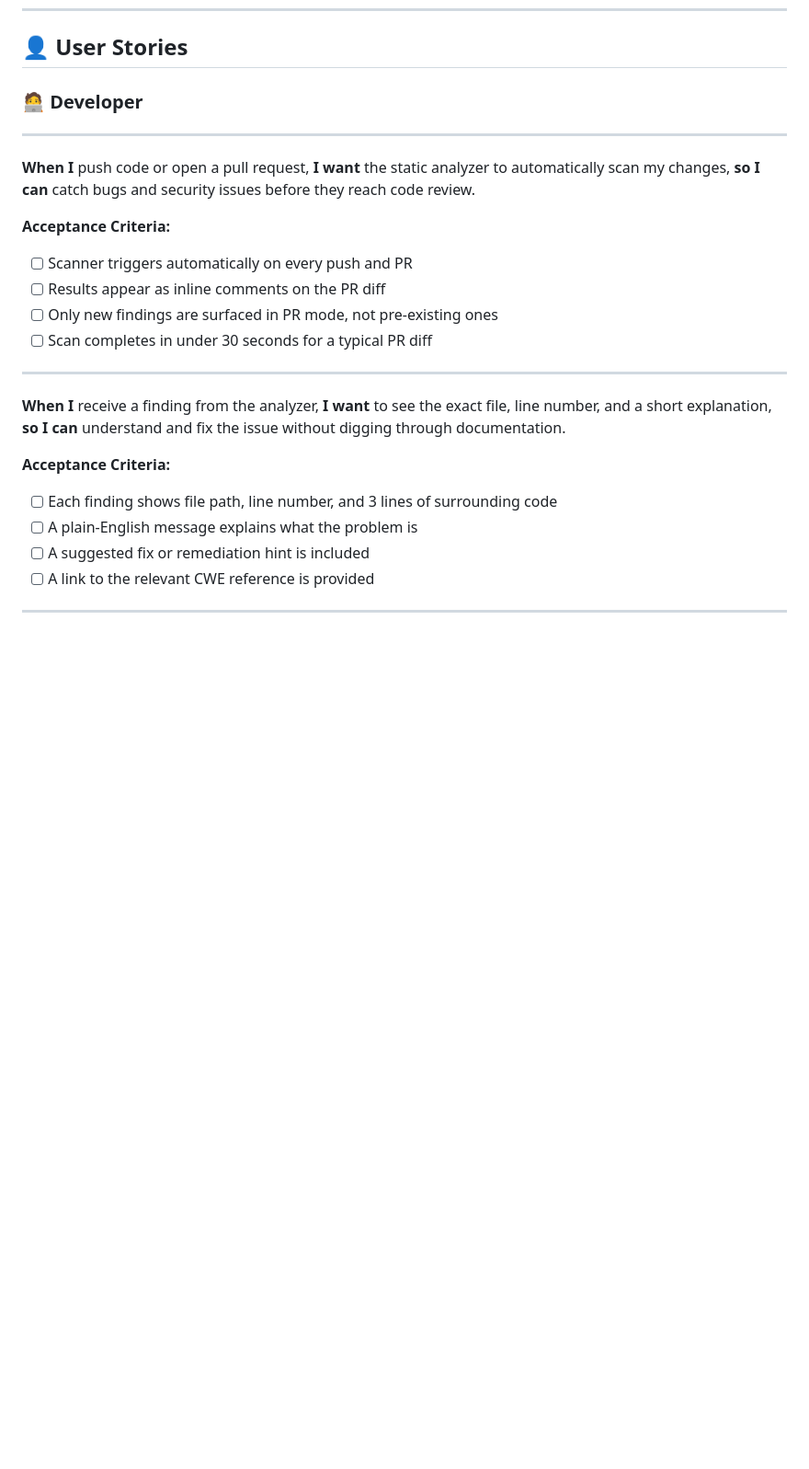
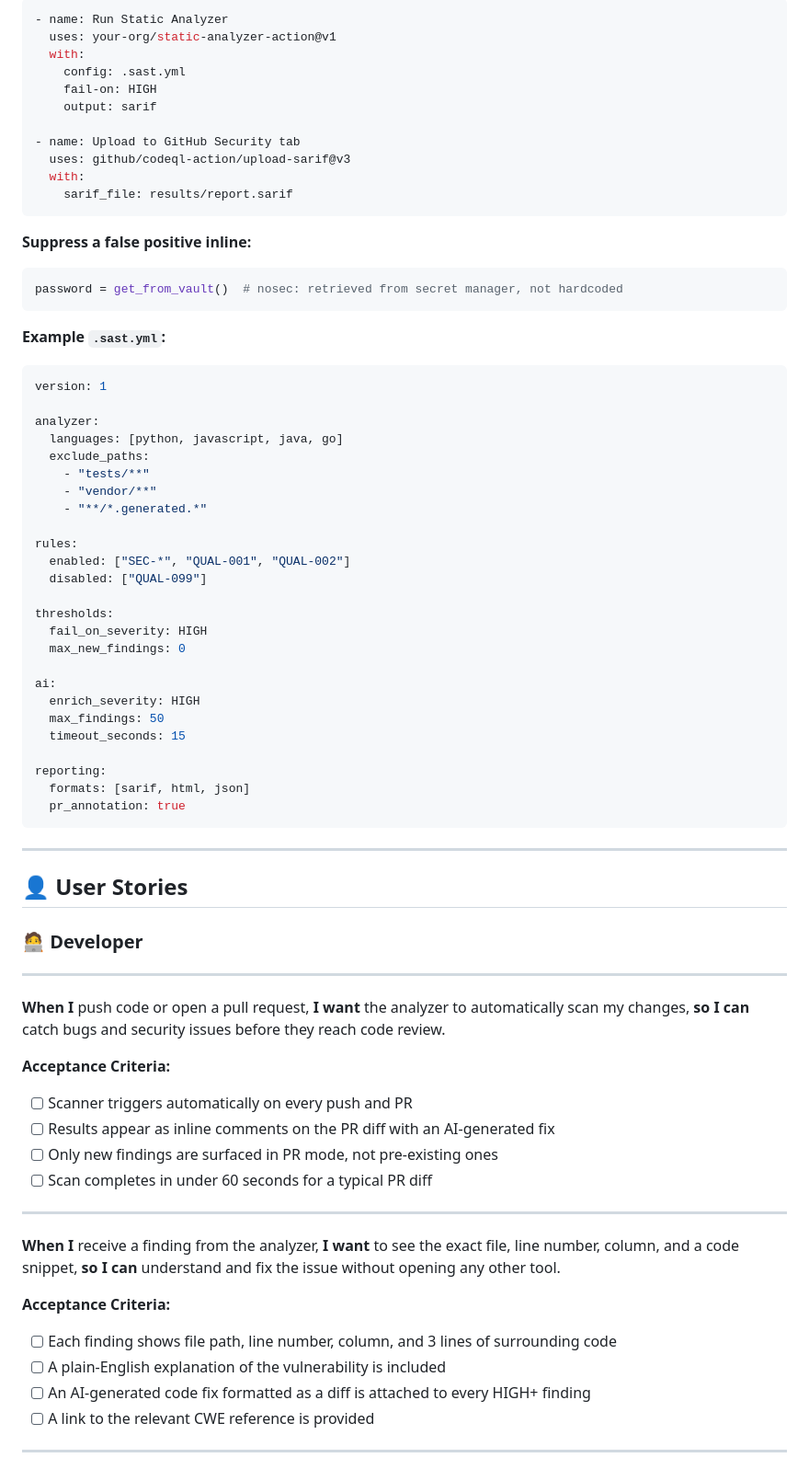
Before and after one commit to hanii373/Static-Analyzer, a Markdown page: README.md, the part around one of its changes. Shown at 92% size. Drawn GitHub-style; blank space fills up the shorter version.

````diff
--- a/README.md
+++ b/README.md
@@ -166,8 +241,8 @@ sast scan ./src --fail-on HIGH
 
 **GitHub Actions — add to your workflow:**
 ```yaml
-- name: Run SAST-Tool
-  uses: your-org/sast-tool-action@v1
+- name: Run Static Analyzer
+  uses: your-org/static-analyzer-action@v1
   with:
     config: .sast.yml
     fail-on: HIGH
@@ -189,10 +264,11 @@ password = get_from_vault()  # nosec: retrieved from secret manager, not hardcod
 version: 1
 
 analyzer:
-  languages: [python]
+  languages: [python, javascript, java, go]
   exclude_paths:
     - "tests/**"
     - "vendor/**"
+    - "**/*.generated.*"
 
 rules:
   enabled: ["SEC-*", "QUAL-001", "QUAL-002"]
@@ -202,13 +278,18 @@ thresholds:
   fail_on_severity: HIGH
   max_new_findings: 0
 
+ai:
+  enrich_severity: HIGH
+  max_findings: 50
+  timeout_seconds: 15
+
 reporting:
-  formats: [sarif, html]
+  formats: [sarif, html, json]
   pr_annotation: true
 ```
 
 ---
--->
+
 ## 👤 User Stories
 
 ### 🧑‍💻 Developer
@@ -216,25 +297,25 @@ reporting:
 ---
 
 **When I** push code or open a pull request,
-**I want** the static analyzer to automatically scan my changes,
+**I want** the analyzer to automatically scan my changes,
 **so I can** catch bugs and security issues before they reach code review.
 
 **Acceptance Criteria:**
 - [ ] Scanner triggers automatically on every push and PR
-- [ ] Results appear as inline comments on the PR diff
+- [ ] Results appear as inline comments on the PR diff with an AI-generated fix
 - [ ] Only new findings are surfaced in PR mode, not pre-existing ones
-- [ ] Scan completes in under 30 seconds for a typical PR diff
+- [ ] Scan completes in under 60 seconds for a typical PR diff
 
 ---
 
 **When I** receive a finding from the analyzer,
-**I want** to see the exact file, line number, and a short explanation,
-**so I can** understand and fix the issue without digging through documentation.
+**I want** to see the exact file, line number, column, and a code snippet,
+**so I can** understand and fix the issue without opening any other tool.
 
 **Acceptance Criteria:**
-- [ ] Each finding shows file path, line number, and 3 lines of surrounding code
-- [ ] A plain-English message explains what the problem is
-- [ ] A suggested fix or remediation hint is included
+- [ ] Each finding shows file path, line number, column, and 3 lines of surrounding code
+- [ ] A plain-English explanation of the vulnerability is included
+- [ ] An AI-generated code fix formatted as a diff is attached to every HIGH+ finding
 - [ ] A link to the relevant CWE reference is provided
 
 ---
````
Also changed, not shown: other parts of README.md (+169 -76 lines).
